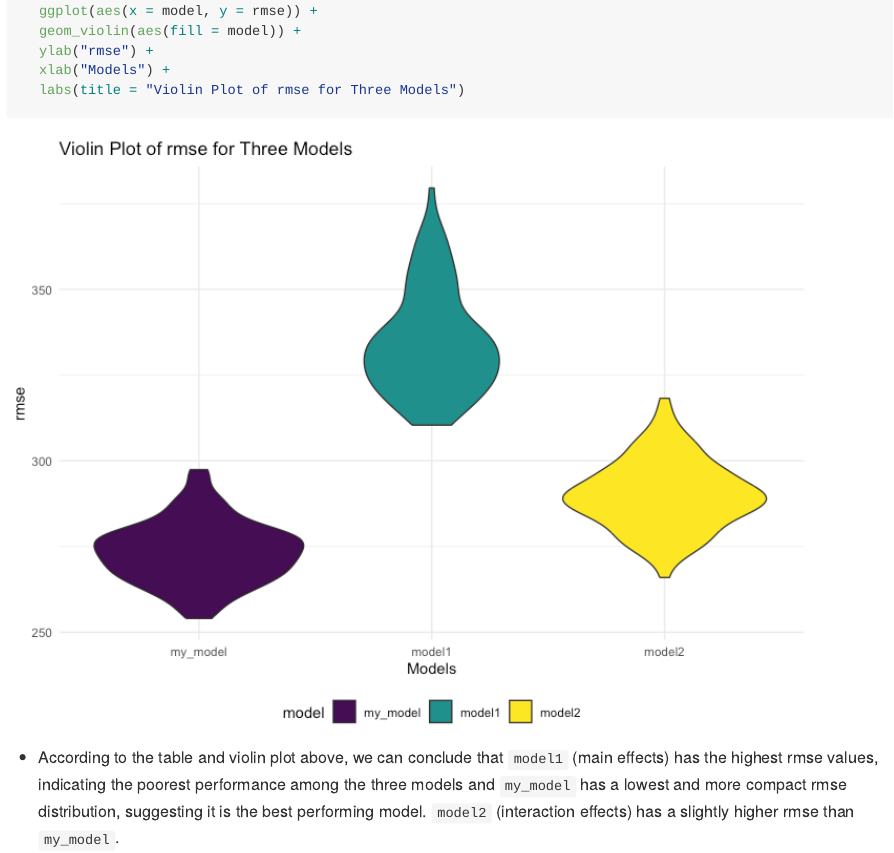
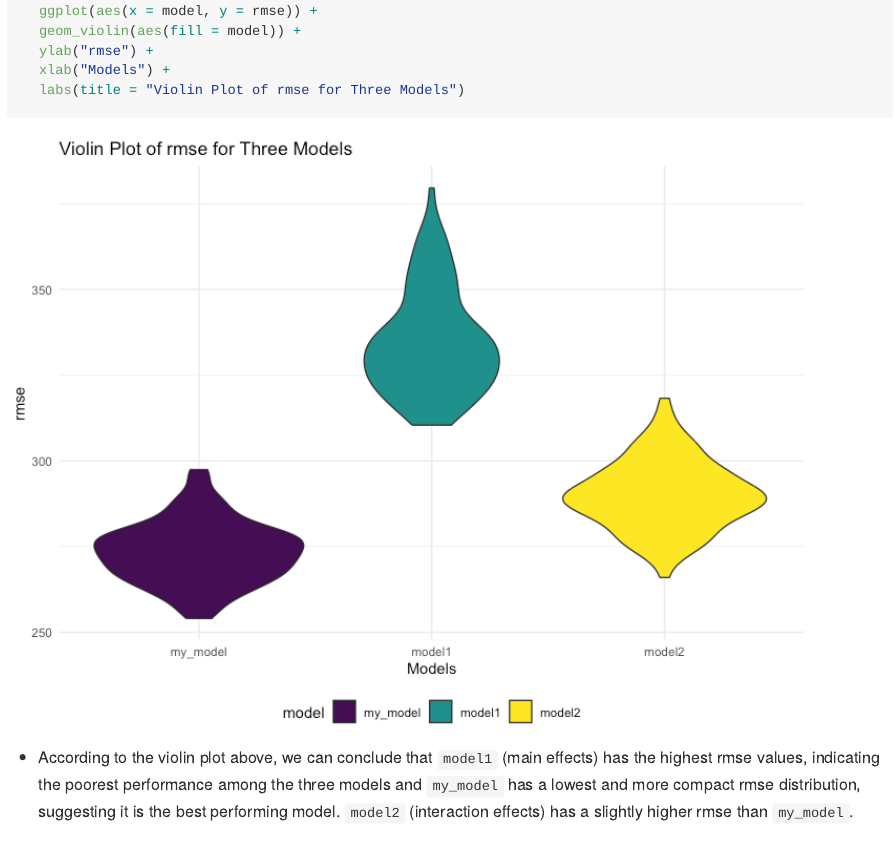
Before and after one commit to elyn001/P8105_hw6_yc4588, an R Markdown document (P8105_hw6_yc4588.Rmd): the page in a window 1100 px wide, from 12080 px down. The pictures show the output file P8105_hw6_yc4588.md that the author committed with the source, drawn offline in the style of GitHub; long lines of code are wrapped.

Commit message:
small adjustments

````diff
--- a/P8105_hw6_yc4588.Rmd
+++ b/P8105_hw6_yc4588.Rmd
@@ -308,4 +308,4 @@ cv_df %>%
 
 ```
 
-- According to the table and violin plot above, we can conclude that `model1` (main effects) has the highest rmse values, indicating the poorest performance among the three models and `my_model` has a lowest and more compact rmse distribution, suggesting it is the best performing model. `model2` (interaction effects) has a slightly higher rmse than `my_model`.
+- According to the violin plot above, we can conclude that `model1` (main effects) has the highest rmse values, indicating the poorest performance among the three models and `my_model` has a lowest and more compact rmse distribution, suggesting it is the best performing model. `model2` (interaction effects) has a slightly higher rmse than `my_model`.
````
Also changed, not shown: P8105_hw6_yc4588.md.
